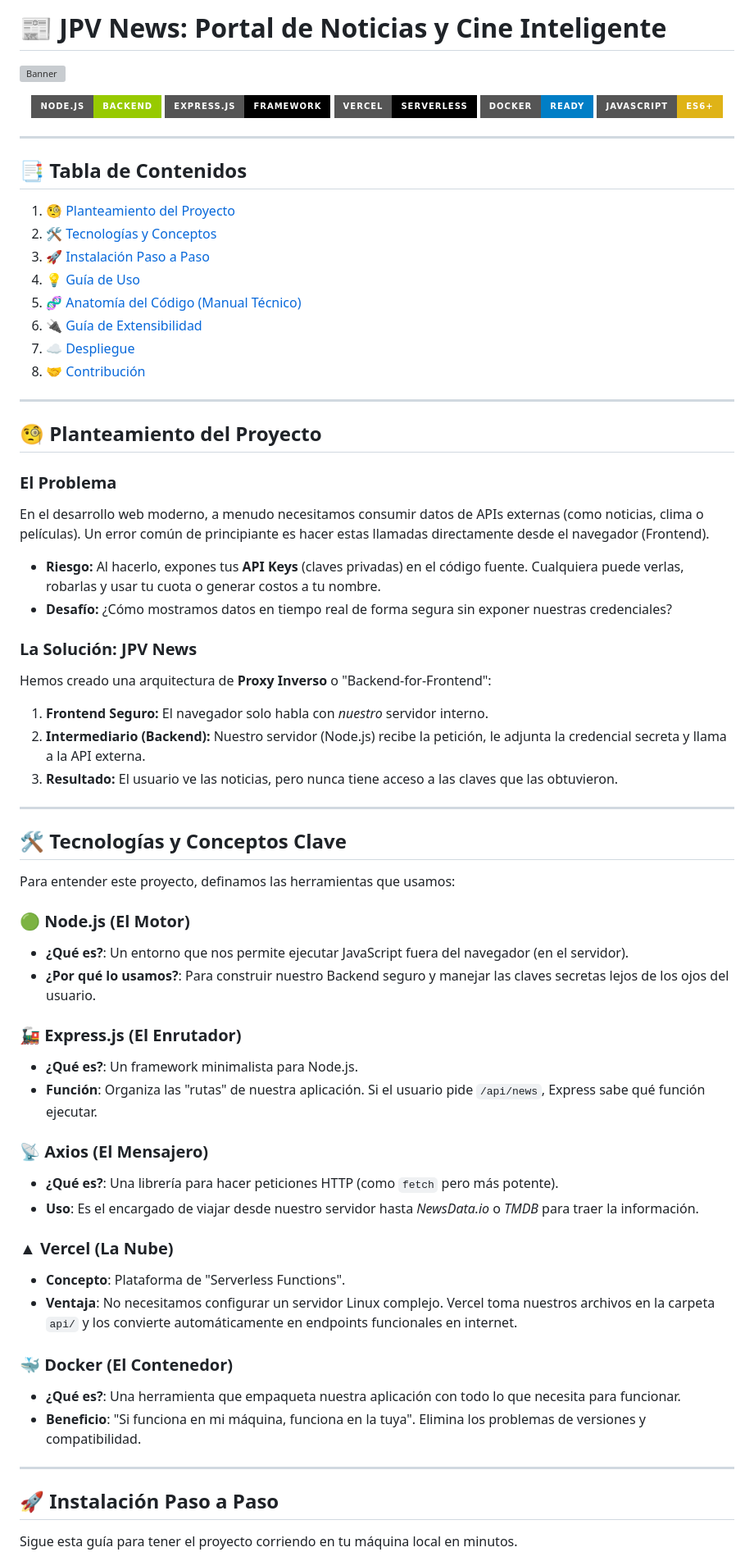
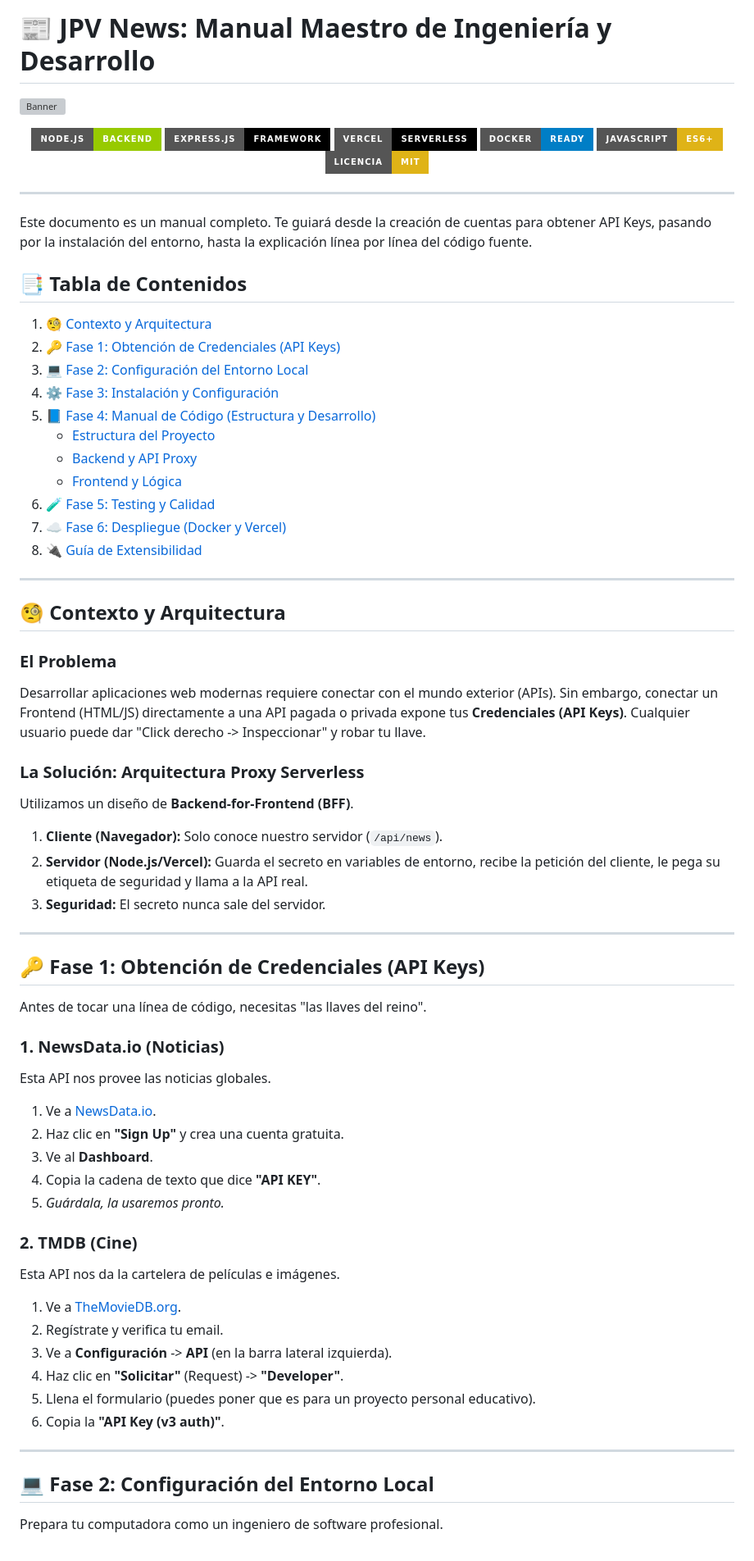
Before and after one commit to JUANCITOPENA/News_JPV, a Markdown page: README.md, the part around one of its changes. Shown at 82% size. Rendered like a GitHub page; badges without logos; grey boxes are pictures that could not be loaded.

Commit message:
docs: manual maestro de ingenieria completo v3

```diff
--- a/README.md
+++ b/README.md
@@ -1,2 +1,2 @@
-# 📰 JPV News: Portal de Noticias y Cine Inteligente
+# 📰 JPV News: Manual Maestro de Ingeniería y Desarrollo
 
@@ -9,66 +9,67 @@
 ![Vercel](https://img.shields.io/badge/Vercel-Serverless-black?style=for-the-badge&logo=vercel)
 ![Docker](https://img.shields.io/badge/Docker-Ready-blue?style=for-the-badge&logo=docker)
 ![JavaScript](https://img.shields.io/badge/JavaScript-ES6+-yellow?style=for-the-badge&logo=javascript)
+![License](https://img.shields.io/badge/Licencia-MIT-yellow?style=for-the-badge)
 
 </div>
 
 ---
 
+Este documento es un manual completo. Te guiará desde la creación de cuentas para obtener API Keys, pasando por la instalación del entorno, hasta la explicación línea por línea del código fuente.
+
 ## 📑 Tabla de Contenidos
 
-1.  [🧐 Planteamiento del Proyecto](#-planteamiento-del-proyecto)
-2.  [🛠️ Tecnologías y Conceptos](#-tecnologías-y-conceptos-clave)
-3.  [🚀 Instalación Paso a Paso](#-instalación-paso-a-paso)
-4.  [💡 Guía de Uso](#-guía-de-uso)
-5.  [🧬 Anatomía del Código (Manual Técnico)](#-anatomía-del-código-explicación-técnica)
-6.  [🔌 Guía de Extensibilidad](#-guía-de-extensibilidad)
-7.  [☁️ Despliegue](#-despliegue)
-8.  [🤝 Contribución](#-contribución)
+1.  [🧐 Contexto y Arquitectura](#-contexto-y-arquitectura)
+2.  [🔑 Fase 1: Obtención de Credenciales (API Keys)](#-fase-1-obtención-de-credenciales-api-keys)
+3.  [💻 Fase 2: Configuración del Entorno Local](#-fase-2-configuración-del-entorno-local)
+4.  [⚙️ Fase 3: Instalación y Configuración](#-fase-3-instalación-y-configuración)
+5.  [📘 Fase 4: Manual de Código (Estructura y Desarrollo)](#-fase-4-manual-de-código-estructura-y-desarrollo)
+    *   [Estructura del Proyecto](#estructura-del-proyecto)
+    *   [Backend y API Proxy](#backend-y-api-proxy)
+    *   [Frontend y Lógica](#frontend-y-lógica)
+6.  [🧪 Fase 5: Testing y Calidad](#-fase-5-testing-y-calidad)
+7.  [☁️ Fase 6: Despliegue (Docker y Vercel)](#-fase-6-despliegue-docker-y-vercel)
+8.  [🔌 Guía de Extensibilidad](#-guía-de-extensibilidad)
 
 ---
 
-## 🧐 Planteamiento del Proyecto
+## 🧐 Contexto y Arquitectura
 
 ### El Problema
-En el desarrollo web moderno, a menudo necesitamos consumir datos de APIs externas (como noticias, clima o películas). Un error común de principiante es hacer estas llamadas directamente desde el navegador (Frontend).
-*   **Riesgo:** Al hacerlo, expones tus **API Keys** (claves privadas) en el código fuente. Cualquiera puede verlas, robarlas y usar tu cuota o generar costos a tu nombre.
-*   **Desafío:** ¿Cómo mostramos datos en tiempo real de forma segura sin exponer nuestras credenciales?
+Desarrollar aplicaciones web modernas requiere conectar con el mundo exterior (APIs). Sin embargo, conectar un Frontend (HTML/JS) directamente a una API pagada o privada expone tus **Credenciales (API Keys)**. Cualquier usuario puede dar "Click derecho -> Inspeccionar" y robar tu llave.
 
-### La Solución: JPV News
-Hemos creado una arquitectura de **Proxy Inverso** o "Backend-for-Frontend":
-1.  **Frontend Seguro:** El navegador solo habla con *nuestro* servidor interno.
-2.  **Intermediario (Backend):** Nuestro servidor (Node.js) recibe la petición, le adjunta la credencial secreta y llama a la API externa.
-3.  **Resultado:** El usuario ve las noticias, pero nunca tiene acceso a las claves que las obtuvieron.
+### La Solución: Arquitectura Proxy Serverless
+Utilizamos un diseño de **Backend-for-Frontend (BFF)**.
+1.  **Cliente (Navegador):** Solo conoce nuestro servidor (`/api/news`).
+2.  **Servidor (Node.js/Vercel):** Guarda el secreto en variables de entorno, recibe la petición del cliente, le pega su etiqueta de seguridad y llama a la API real.
+3.  **Seguridad:** El secreto nunca sale del servidor.
 
 ---
 
-## 🛠️ Tecnologías y Conceptos Clave
+## 🔑 Fase 1: Obtención de Credenciales (API Keys)
 
-Para entender este proyecto, definamos las herramientas que usamos:
+Antes de tocar una línea de código, necesitas "las llaves del reino".
 
-### 🟢 Node.js (El Motor)
-*   **¿Qué es?**: Un entorno que nos permite ejecutar JavaScript fuera del navegador (en el servidor).
-*   **¿Por qué lo usamos?**: Para construir nuestro Backend seguro y manejar las claves secretas lejos de los ojos del usuario.
+### 1. NewsData.io (Noticias)
+Esta API nos provee las noticias globales.
+1.  Ve a [NewsData.io](https://newsdata.io/).
+2.  Haz clic en **"Sign Up"** y crea una cuenta gratuita.
+3.  Ve al **Dashboard**.
+4.  Copia la cadena de texto que dice **"API KEY"**.
+5.  *Guárdala, la usaremos pronto.*
 
-### 🚂 Express.js (El Enrutador)
-*   **¿Qué es?**: Un framework minimalista para Node.js.
-*   **Función**: Organiza las "rutas" de nuestra aplicación. Si el usuario pide `/api/news`, Express sabe qué función ejecutar.
-
-### 📡 Axios (El Mensajero)
-*   **¿Qué es?**: Una librería para hacer peticiones HTTP (como `fetch` pero más potente).
-*   **Uso**: Es el encargado de viajar desde nuestro servidor hasta *NewsData.io* o *TMDB* para traer la información.
-
-### ▲ Vercel (La Nube)
-*   **Concepto**: Plataforma de "Serverless Functions".
-*   **Ventaja**: No necesitamos configurar un servidor Linux complejo. Vercel toma nuestros archivos en la carpeta `api/` y los convierte automáticamente en endpoints funcionales en internet.
-
-### 🐳 Docker (El Contenedor)
-*   **¿Qué es?**: Una herramienta que empaqueta nuestra aplicación con todo lo que necesita para funcionar.
-*   **Beneficio**: "Si funciona en mi máquina, funciona en la tuya". Elimina los problemas de versiones y compatibilidad.
+### 2. TMDB (Cine)
+Esta API nos da la cartelera de películas e imágenes.
+1.  Ve a [TheMovieDB.org](https://www.themoviedb.org/).
+2.  Regístrate y verifica tu email.
+3.  Ve a **Configuración** -> **API** (en la barra lateral izquierda).
+4.  Haz clic en **"Solicitar"** (Request) -> **"Developer"**.
+5.  Llena el formulario (puedes poner que es para un proyecto personal educativo).
+6.  Copia la **"API Key (v3 auth)"**.
 
 ---
 
-## 🚀 Instalación Paso a Paso
+## 💻 Fase 2: Configuración del Entorno Local
 
-Sigue esta guía para tener el proyecto corriendo en tu máquina local en minutos.
+Prepara tu computadora como un ingeniero de software profesional.
 
```
Also changed, not shown: other parts of README.md (+178 -87 lines).
